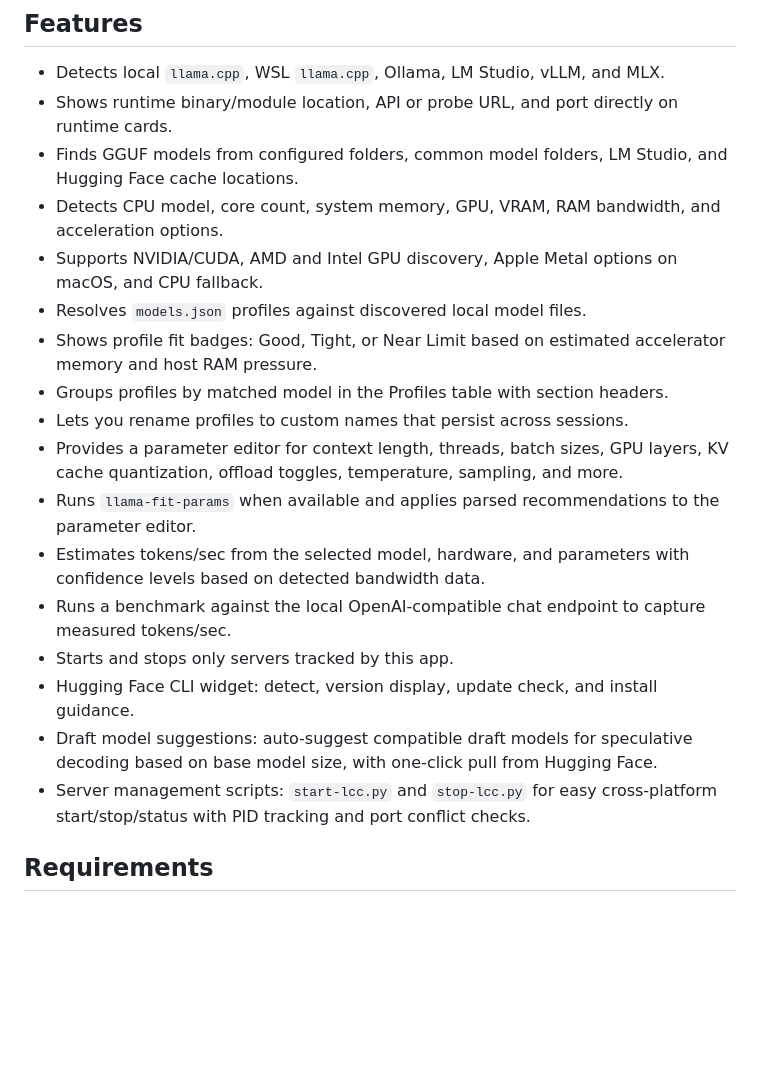
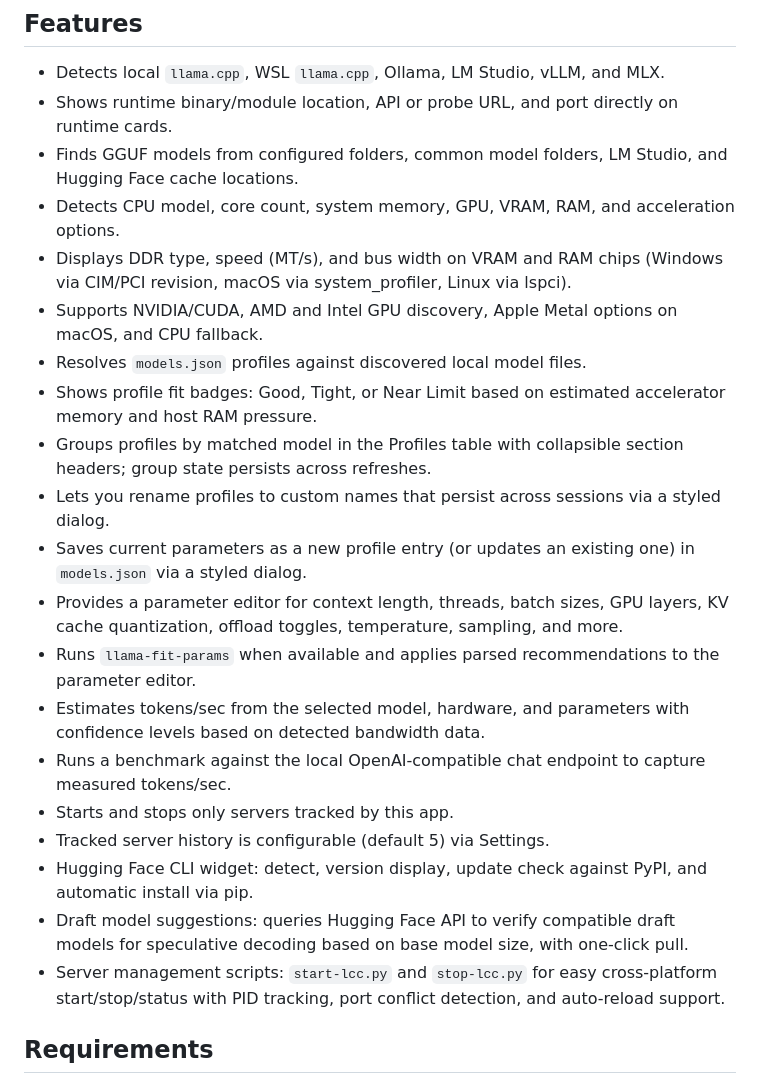
Before and after one commit to gerbear1990/llama-control-center, a Markdown page: README.md, the part around one of its changes. GitHub-like rendering; blank space fills up the shorter version.

Commit message:
update README for v0.4.2 features

```diff
--- a/README.md
+++ b/README.md
@@ -14,15 +14,21 @@ variables, not in source code.
   runtime cards.
 - Finds GGUF models from configured folders, common model folders, LM Studio,
   and Hugging Face cache locations.
-- Detects CPU model, core count, system memory, GPU, VRAM, RAM bandwidth, and
+- Detects CPU model, core count, system memory, GPU, VRAM, RAM, and
   acceleration options.
+- Displays DDR type, speed (MT/s), and bus width on VRAM and RAM chips
+  (Windows via CIM/PCI revision, macOS via system_profiler, Linux via lspci).
 - Supports NVIDIA/CUDA, AMD and Intel GPU discovery, Apple Metal options on
   macOS, and CPU fallback.
 - Resolves `models.json` profiles against discovered local model files.
 - Shows profile fit badges: Good, Tight, or Near Limit based on estimated
   accelerator memory and host RAM pressure.
-- Groups profiles by matched model in the Profiles table with section headers.
-- Lets you rename profiles to custom names that persist across sessions.
+- Groups profiles by matched model in the Profiles table with collapsible
+  section headers; group state persists across refreshes.
+- Lets you rename profiles to custom names that persist across sessions via
+  a styled dialog.
+- Saves current parameters as a new profile entry (or updates an existing one)
+  in `models.json` via a styled dialog.
 - Provides a parameter editor for context length, threads, batch sizes, GPU
   layers, KV cache quantization, offload toggles, temperature, sampling, and
   more.
@@ -33,12 +39,14 @@ variables, not in source code.
 - Runs a benchmark against the local OpenAI-compatible chat endpoint to capture
   measured tokens/sec.
 - Starts and stops only servers tracked by this app.
-- Hugging Face CLI widget: detect, version display, update check, and install
-  guidance.
-- Draft model suggestions: auto-suggest compatible draft models for speculative
-  decoding based on base model size, with one-click pull from Hugging Face.
+- Tracked server history is configurable (default 5) via Settings.
+- Hugging Face CLI widget: detect, version display, update check against PyPI,
+  and automatic install via pip.
+- Draft model suggestions: queries Hugging Face API to verify compatible draft
+  models for speculative decoding based on base model size, with one-click pull.
 - Server management scripts: `start-lcc.py` and `stop-lcc.py` for easy
-  cross-platform start/stop/status with PID tracking and port conflict checks.
+  cross-platform start/stop/status with PID tracking, port conflict detection,
+  and auto-reload support.
 
 ## Requirements
 
```
Also changed, not shown: other parts of README.md (+14 -10 lines).
